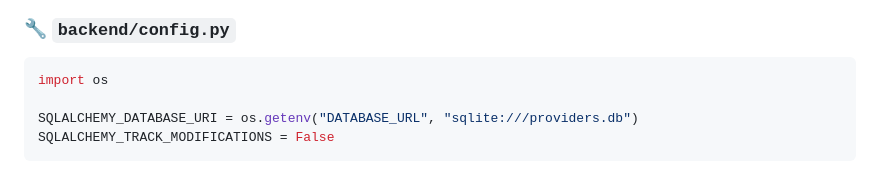
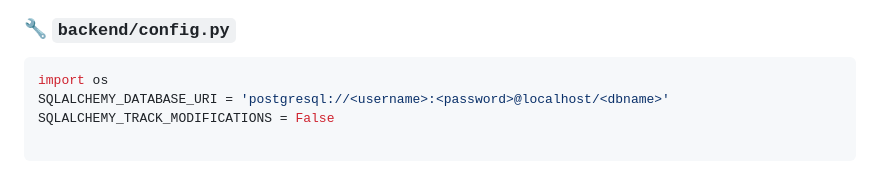
Before and after one commit to muthu-2005/Tree, a Markdown page: README.md, the part around the change. Rendered like a GitHub page.

````diff
--- a/README.md
+++ b/README.md
@@ -204,7 +204,7 @@ docker-compose up --build
 
 ```python
 import os
+SQLALCHEMY_DATABASE_URI = 'postgresql://<username>:<password>@localhost/<dbname>'
+SQLALCHEMY_TRACK_MODIFICATIONS = False
 
-SQLALCHEMY_DATABASE_URI = os.getenv("DATABASE_URL", "sqlite:///providers.db")
-SQLALCHEMY_TRACK_MODIFICATIONS = False
 ```
````
